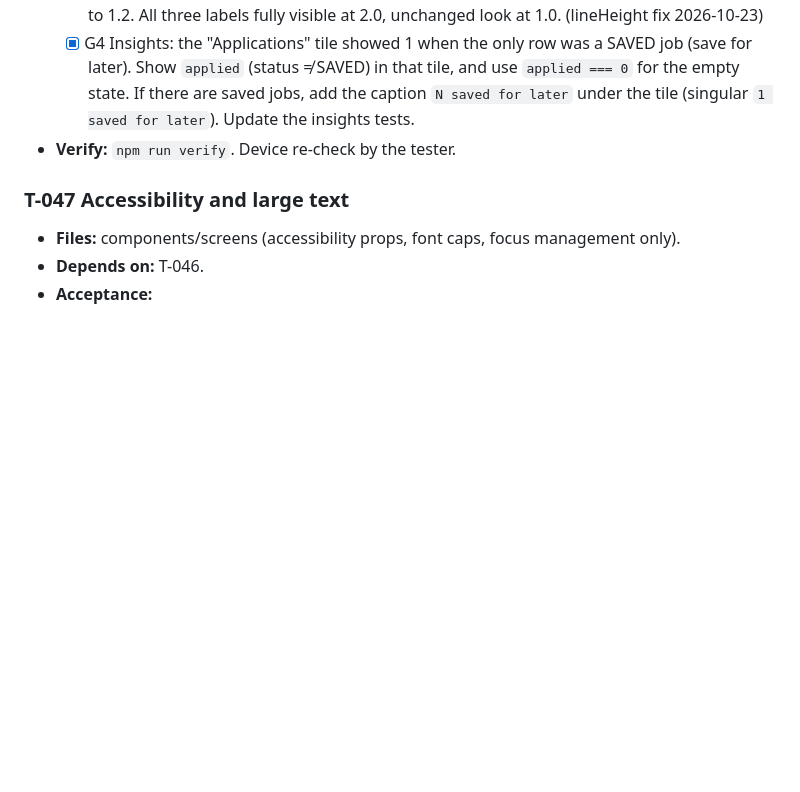
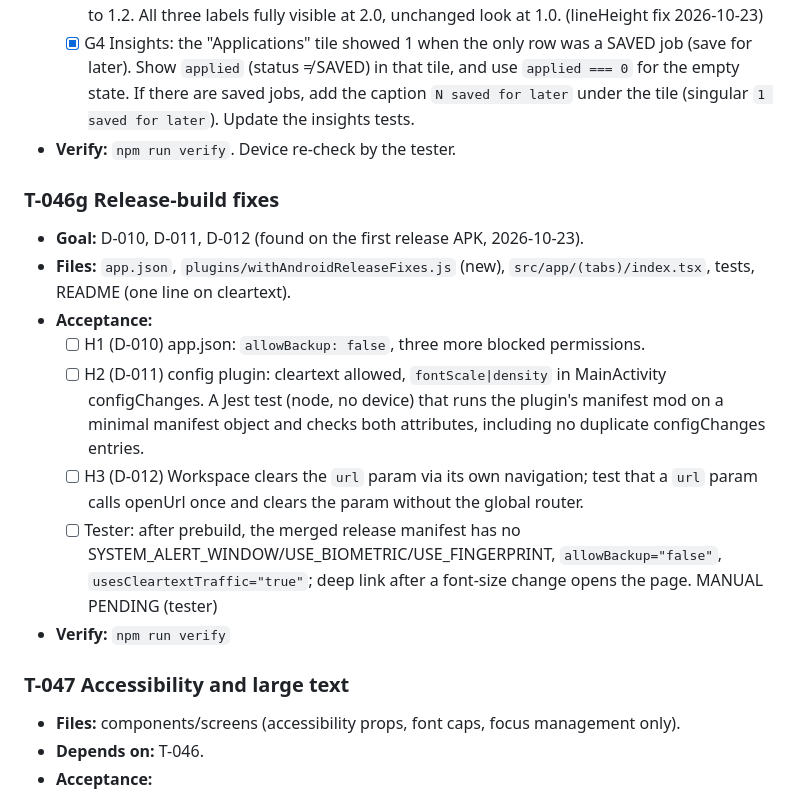
Before and after one commit to TawhidUmar9/Jobify, a Markdown page: TASKS.md, the part around the change. Drawn GitHub-style; blank space fills up the shorter version.

```diff
--- a/TASKS.md
+++ b/TASKS.md
@@ -627,6 +627,16 @@ true;
   - [x] G4 Insights: the "Applications" tile showed 1 when the only row was a SAVED job (save for later). Show `applied` (status ≠ SAVED) in that tile, and use `applied === 0` for the empty state. If there are saved jobs, add the caption `N saved for later` under the tile (singular `1 saved for later`). Update the insights tests.
 - **Verify:** `npm run verify`. Device re-check by the tester.
 
+### T-046g Release-build fixes
+- **Goal:** D-010, D-011, D-012 (found on the first release APK, 2026-10-23).
+- **Files:** `app.json`, `plugins/withAndroidReleaseFixes.js` (new), `src/app/(tabs)/index.tsx`, tests, README (one line on cleartext).
+- **Acceptance:**
+  - [ ] H1 (D-010) app.json: `allowBackup: false`, three more blocked permissions.
+  - [ ] H2 (D-011) config plugin: cleartext allowed, `fontScale|density` in MainActivity configChanges. A Jest test (node, no device) that runs the plugin's manifest mod on a minimal manifest object and checks both attributes, including no duplicate configChanges entries.
+  - [ ] H3 (D-012) Workspace clears the `url` param via its own navigation; test that a `url` param calls openUrl once and clears the param without the global router.
+  - [ ] Tester: after prebuild, the merged release manifest has no SYSTEM_ALERT_WINDOW/USE_BIOMETRIC/USE_FINGERPRINT, `allowBackup="false"`, `usesCleartextTraffic="true"`; deep link after a font-size change opens the page. MANUAL PENDING (tester)
+- **Verify:** `npm run verify`
+
 ### T-047 Accessibility and large text
 - **Files:** components/screens (accessibility props, font caps, focus management only).
 - **Depends on:** T-046.
```
Also changed, not shown: DECISIONS.md (+20 -0 lines).
